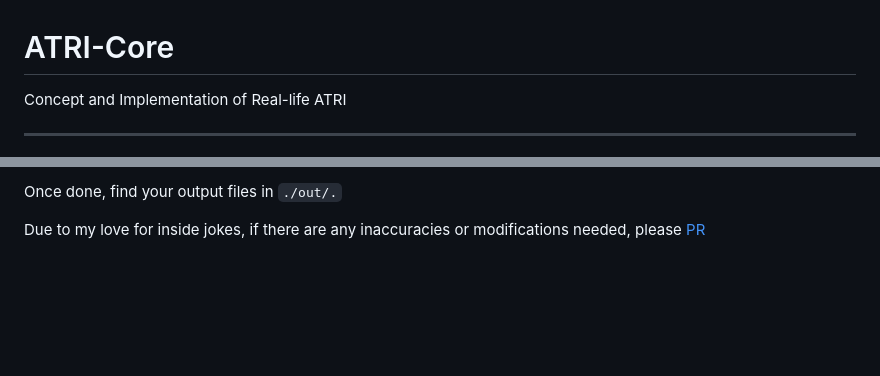
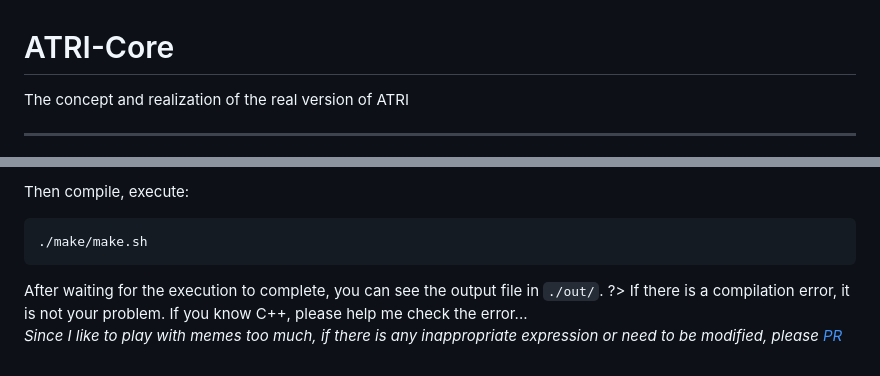
Before and after one commit to dm192/ATRI-Core, a Markdown page: en_US/README.md, 2 parts joined by grey strips. Rendered like a GitHub page; blank space fills up the shorter version.

````diff
--- a/en_US/README.md
+++ b/en_US/README.md
@@ -1,4 +1,4 @@
 # ATRI-Core
-Concept and Implementation of Real-life ATRI
+The concept and realization of the real version of ATRI
 
 -------------
@@ -63,4 +60,8 @@ Proceed with compilation by executing:
 ```
-Once done, find your output files in `./out/.`
-
-Due to my love for inside jokes, if there are any inaccuracies or modifications needed, please [PR](https://github.com/dm192/ATRI-Core/pulls)
+Then compile, execute:
+```bash
+./make/make.sh
+```
+After waiting for the execution to complete, you can see the output file in `./out/`.
+?> If there is a compilation error, it is not your problem. If you know C++, please help me check the error...
+*Since I like to play with memes too much, if there is any inappropriate expression or need to be modified, please [PR](https://github.com/dm192/ATRI-Core/pulls)*
````
Also changed, not shown: other parts of en_US/README.md (+44 -47 lines).
